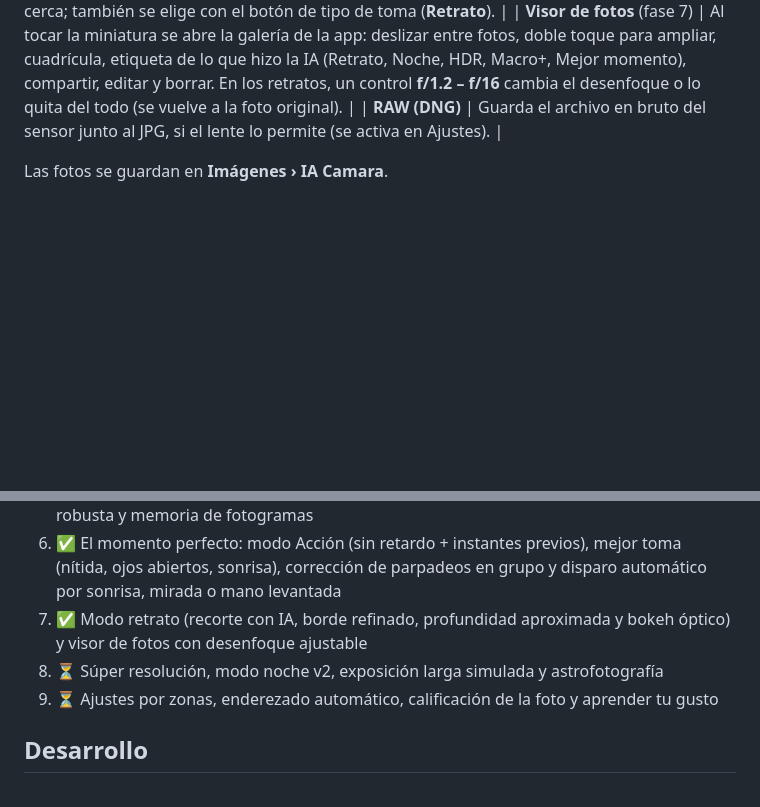
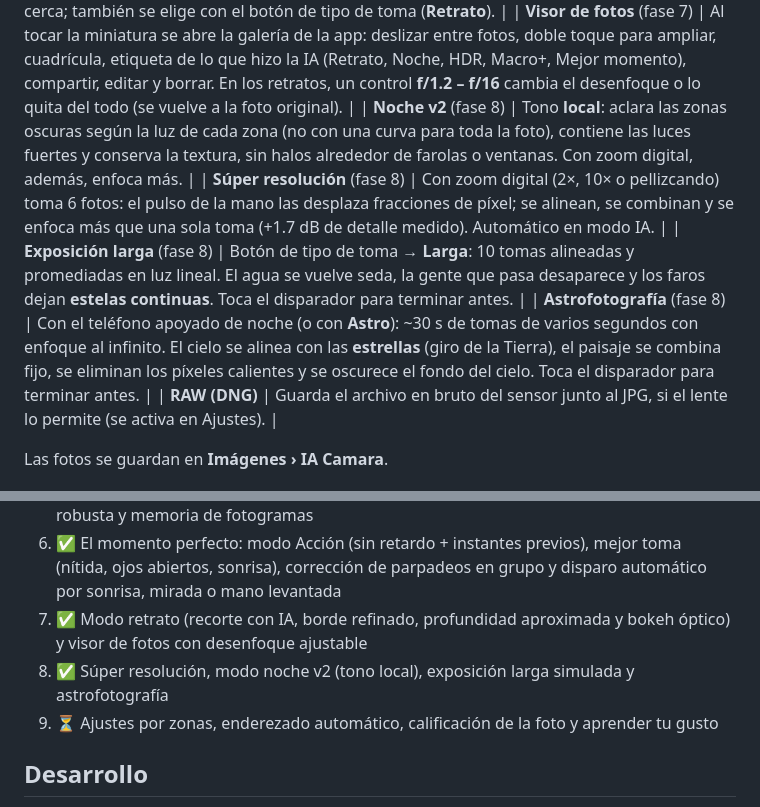
Before and after one commit to oscarmate936/S22-C-mara-IA, a Markdown page: README.md, 2 parts joined by grey strips. Drawn GitHub-style; blank space fills up the shorter version.

```diff
--- a/README.md
+++ b/README.md
@@ -39,6 +39,10 @@ Cada cambio que se sube al repositorio vuelve a compilar el APK automáticamente
 | **Tomas múltiples** (fase 4) | **Noche:** combina 6–8 fotos alineadas; el ruido baja ~√N sin el aspecto "pintado" de los filtros, descarta lo que se mueve entre tomas y aclara suavemente las sombras. **Macro+:** 5 fotos a distintas distancias de enfoque que se combinan quedándose con lo más nítido de cada una. En modo IA se eligen solas según la luz y la escena. También se pueden elegir con el botón de tipo de toma en la barra superior (Auto, 1 toma, Noche, Macro+). |
 | **Modo retrato** (fase 7) | La IA **recorta al sujeto** (persona, mascota u objeto), ajusta el borde a la foto (pelo, orejas) y **desenfoca el fondo como un lente luminoso**: más desenfoque cuanto más lejos, el suelo delante de los pies más nítido, las luces se vuelven **círculos de bokeh** y sin halos alrededor del sujeto. En modo IA se activa solo con una persona cerca; también se elige con el botón de tipo de toma (**Retrato**). |
 | **Visor de fotos** (fase 7) | Al tocar la miniatura se abre la galería de la app: deslizar entre fotos, doble toque para ampliar, cuadrícula, etiqueta de lo que hizo la IA (Retrato, Noche, HDR, Macro+, Mejor momento), compartir, editar y borrar. En los retratos, un control **f/1.2 – f/16** cambia el desenfoque o lo quita del todo (se vuelve a la foto original). |
+| **Noche v2** (fase 8) | Tono **local**: aclara las zonas oscuras según la luz de cada zona (no con una curva para toda la foto), contiene las luces fuertes y conserva la textura, sin halos alrededor de farolas o ventanas. Con zoom digital, además, enfoca más. |
+| **Súper resolución** (fase 8) | Con zoom digital (2×, 10× o pellizcando) toma 6 fotos: el pulso de la mano las desplaza fracciones de píxel; se alinean, se combinan y se enfoca más que una sola toma (+1.7 dB de detalle medido). Automático en modo IA. |
+| **Exposición larga** (fase 8) | Botón de tipo de toma → **Larga**: 10 tomas alineadas y promediadas en luz lineal. El agua se vuelve seda, la gente que pasa desaparece y los faros dejan **estelas continuas**. Toca el disparador para terminar antes. |
+| **Astrofotografía** (fase 8) | Con el teléfono apoyado de noche (o con **Astro**): ~30 s de tomas de varios segundos con enfoque al infinito. El cielo se alinea con las **estrellas** (giro de la Tierra), el paisaje se combina fijo, se eliminan los píxeles calientes y se oscurece el fondo del cielo. Toca el disparador para terminar antes. |
 | **RAW (DNG)** | Guarda el archivo en bruto del sensor junto al JPG, si el lente lo permite (se activa en Ajustes). |
 
 Las fotos se guardan en **Imágenes › IA Camara**.
@@ -62,7 +66,7 @@ Paleta negro tinta con paneles de vidrio. El ámbar marca la acción y los valor
 5. ✅ Base de fotografía computacional: alineación v2 (por zonas, giro y subpíxel), mezcla robusta y memoria de fotogramas
 6. ✅ El momento perfecto: modo Acción (sin retardo + instantes previos), mejor toma (nítida, ojos abiertos, sonrisa), corrección de parpadeos en grupo y disparo automático por sonrisa, mirada o mano levantada
 7. ✅ Modo retrato (recorte con IA, borde refinado, profundidad aproximada y bokeh óptico) y visor de fotos con desenfoque ajustable
-8. ⏳ Súper resolución, modo noche v2, exposición larga simulada y astrofotografía
+8. ✅ Súper resolución, modo noche v2 (tono local), exposición larga simulada y astrofotografía
 9. ⏳ Ajustes por zonas, enderezado automático, calificación de la foto y aprender tu gusto
 
 ## Desarrollo
```
Also changed, not shown: docs/simulaciones/README.md (+4 -0 lines), docs/simulaciones/cmp_astro.png (added), docs/simulaciones/cmp_exposicion_larga.png (added), docs/simulaciones/cmp_noche_v2_tono_local.png (added), docs/simulaciones/cmp_superres_1_vs_8.png (added), 10 other files.
